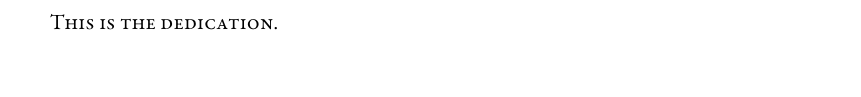
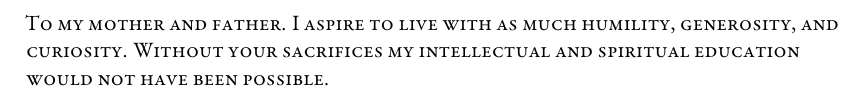
Before and after one commit to hawkrobe/dissertation, a LaTeX thesis (dissertation/dissertation.tex, which reads dissertation/frontmatter/dedication.tex): part of page 6 of 122, cut at the place of the change. Compiled offline with XeLaTeX.

Commit message:
add dedication

```diff
--- a/dissertation/frontmatter/dedication.tex
+++ b/dissertation/frontmatter/dedication.tex
@@ -1,4 +1,4 @@
 %!TEX root = ../dissertation.tex
 % dedication text
 
-This is the dedication.
+\noindent To my mother and father. I aspire to live with as much humility, generosity, and curiosity. Without your sacrifices my intellectual and spiritual education would not have been possible.
```
